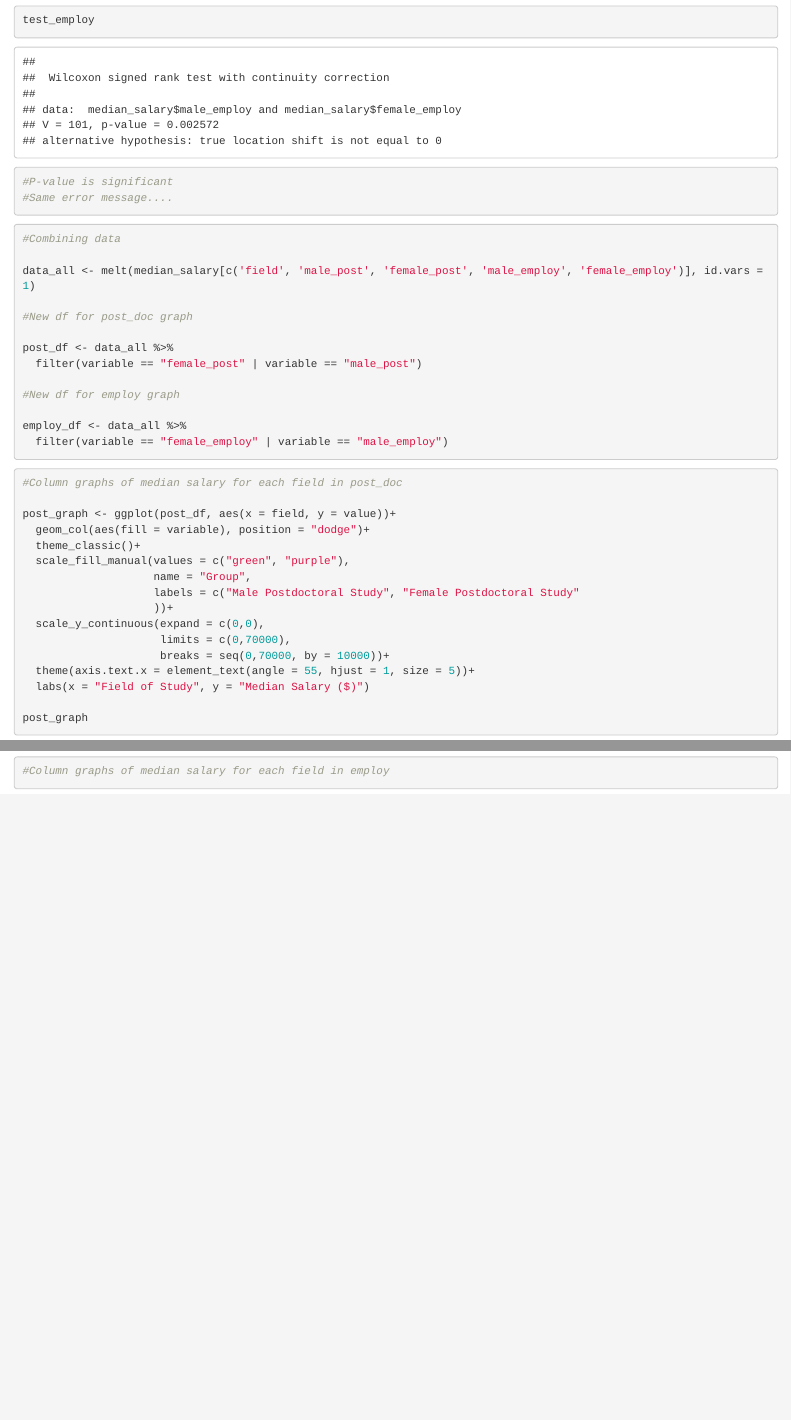
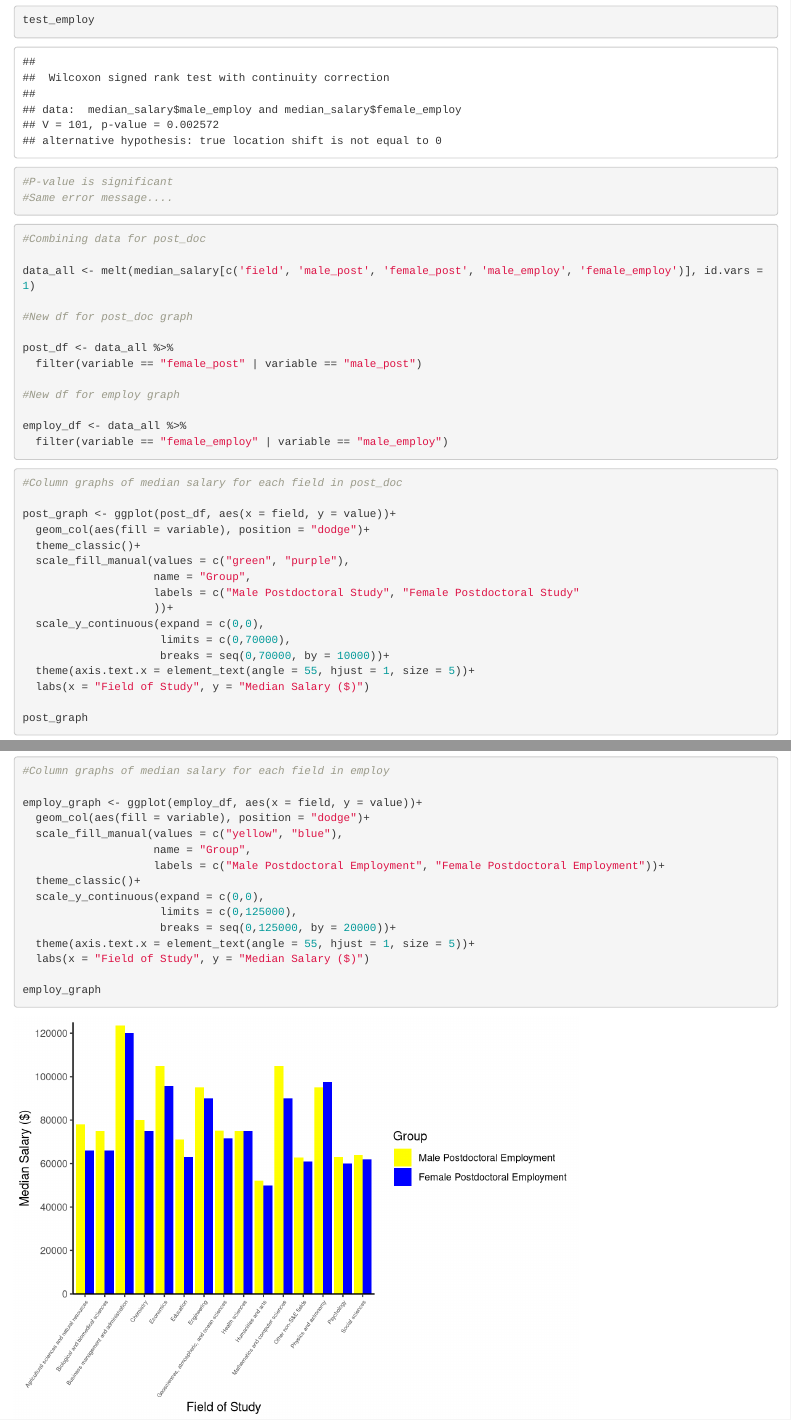
Before and after one commit to lydiableifuss/206_assignment_5, an R Markdown document (206_part_3.Rmd): the page in a window 1100 px wide, from 6120 px down, and a second part further down, joined at a grey line. Rendered offline with R 4.5, knitr and Pandoc, with nearby package versions.

Commit message:
created side by side column graph for employ with some  supa ugly colors

````diff
--- a/206_part_3.Rmd
+++ b/206_part_3.Rmd
@@ -117,7 +117,7 @@ test_employ
 ```
 
 ```{r}
-#Combining data
+#Combining data for post_doc
 
 data_all <- melt(median_salary[c('field', 'male_post', 'female_post', 'male_employ', 'female_employ')], id.vars = 1)
 
@@ -154,4 +154,18 @@ post_graph
 
 ```{r}
 #Column graphs of median salary for each field in employ
+
+employ_graph <- ggplot(employ_df, aes(x = field, y = value))+
+  geom_col(aes(fill = variable), position = "dodge")+
+  scale_fill_manual(values = c("yellow", "blue"),
+                    name = "Group",
+                    labels = c("Male Postdoctoral Employment", "Female Postdoctoral Employment"))+
+  theme_classic()+
+  scale_y_continuous(expand = c(0,0),
+                     limits = c(0,125000),
+                     breaks = seq(0,125000, by = 20000))+
+  theme(axis.text.x = element_text(angle = 55, hjust = 1, size = 5))+
+  labs(x = "Field of Study", y = "Median Salary ($)")
+
+employ_graph
 ```
````
